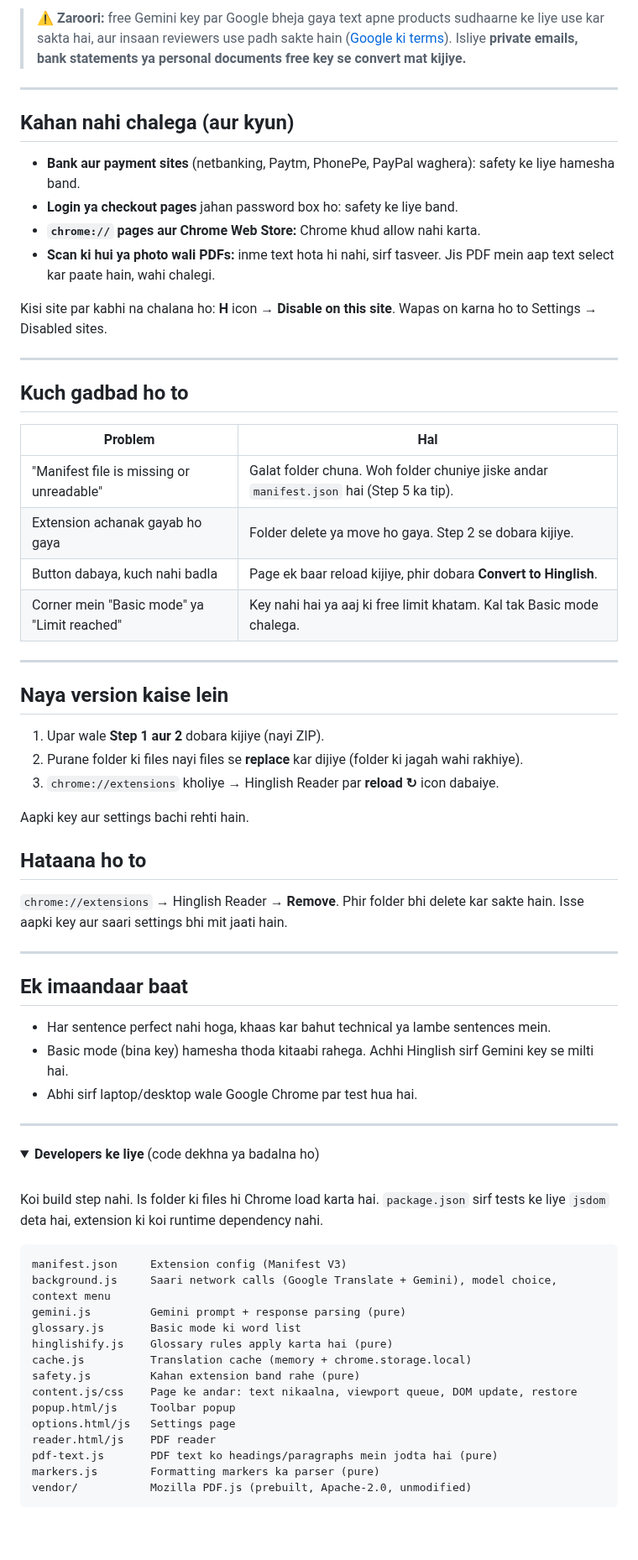
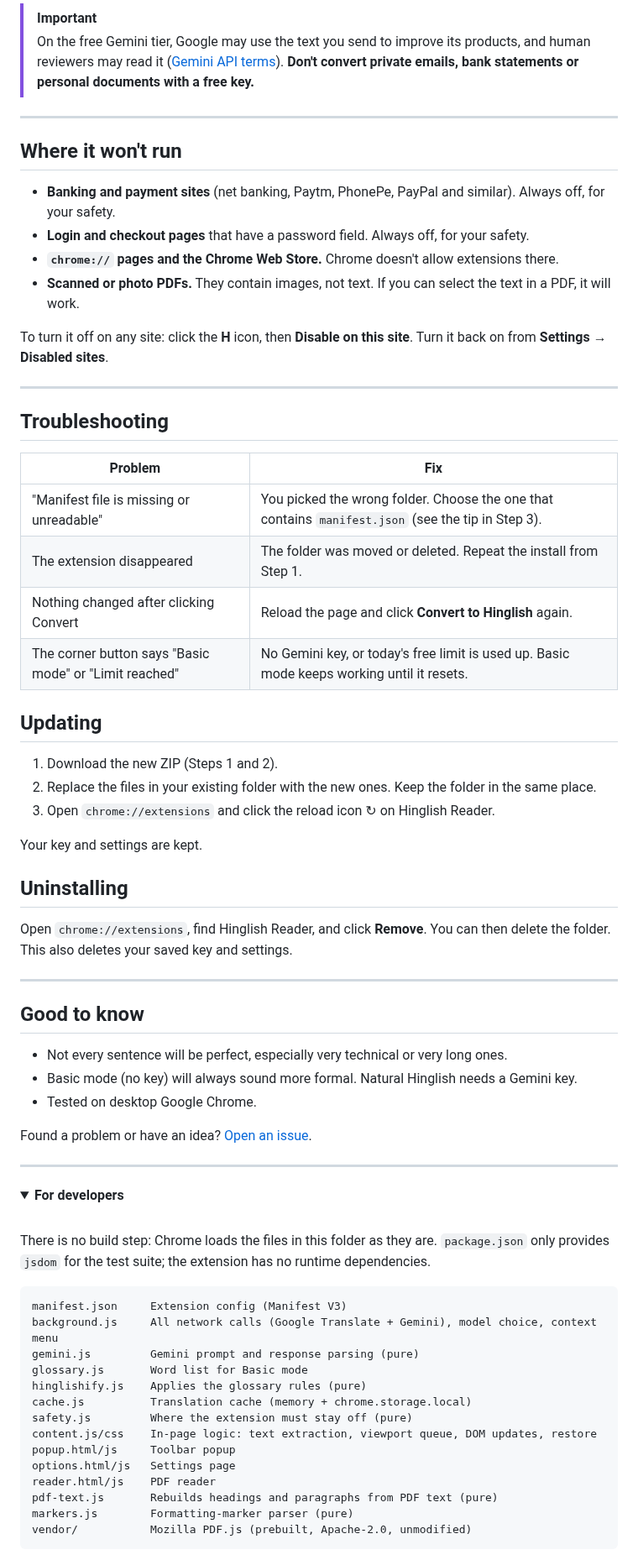
Before and after one commit to TKM649/HINGLISH-EXTENSION, a Markdown page: README.md, the part around one of its changes. Shown at 84% size. Rendered like a GitHub page; folded sections open; blank space fills up the shorter version.

````diff
--- a/README.md
+++ b/README.md
@@ -130,73 +140,74 @@ Is extension ka apna koi server nahi hai, koi tracking ya analytics nahi.
 
-> ⚠️ **Zaroori:** free Gemini key par Google bheja gaya text apne products sudhaarne ke liye use kar sakta hai, aur insaan reviewers use padh sakte hain ([Google ki terms](https://ai.google.dev/gemini-api/terms)). Isliye **private emails, bank statements ya personal documents free key se convert mat kijiye.**
+> [!IMPORTANT]
+> On the free Gemini tier, Google may use the text you send to improve its products, and human reviewers may read it ([Gemini API terms](https://ai.google.dev/gemini-api/terms)). **Don't convert private emails, bank statements or personal documents with a free key.**
 
 ---
 
-## Kahan nahi chalega (aur kyun)
+## Where it won't run
 
-- **Bank aur payment sites** (netbanking, Paytm, PhonePe, PayPal waghera): safety ke liye hamesha band.
-- **Login ya checkout pages** jahan password box ho: safety ke liye band.
-- **`chrome://` pages aur Chrome Web Store:** Chrome khud allow nahi karta.
-- **Scan ki hui ya photo wali PDFs:** inme text hota hi nahi, sirf tasveer. Jis PDF mein aap text select kar paate hain, wahi chalegi.
+- **Banking and payment sites** (net banking, Paytm, PhonePe, PayPal and similar). Always off, for your safety.
+- **Login and checkout pages** that have a password field. Always off, for your safety.
+- **`chrome://` pages and the Chrome Web Store.** Chrome doesn't allow extensions there.
+- **Scanned or photo PDFs.** They contain images, not text. If you can select the text in a PDF, it will work.
 
-Kisi site par kabhi na chalana ho: **H** icon → **Disable on this site**. Wapas on karna ho to Settings → Disabled sites.
+To turn it off on any site: click the **H** icon, then **Disable on this site**. Turn it back on from **Settings → Disabled sites**.
 
 ---
 
-## Kuch gadbad ho to
+## Troubleshooting
 
-| Problem | Hal |
+| Problem | Fix |
 |---|---|
-| "Manifest file is missing or unreadable" | Galat folder chuna. Woh folder chuniye jiske andar `manifest.json` hai (Step 5 ka tip). |
-| Extension achanak gayab ho gaya | Folder delete ya move ho gaya. Step 2 se dobara kijiye. |
-| Button dabaya, kuch nahi badla | Page ek baar reload kijiye, phir dobara **Convert to Hinglish**. |
-| Corner mein "Basic mode" ya "Limit reached" | Key nahi hai ya aaj ki free limit khatam. Kal tak Basic mode chalega. |
+| "Manifest file is missing or unreadable" | You picked the wrong folder. Choose the one that contains `manifest.json` (see the tip in Step 3). |
+| The extension disappeared | The folder was moved or deleted. Repeat the install from Step 1. |
+| Nothing changed after clicking Convert | Reload the page and click **Convert to Hinglish** again. |
+| The corner button says "Basic mode" or "Limit reached" | No Gemini key, or today's free limit is used up. Basic mode keeps working until it resets. |
+
+## Updating
+
+1. Download the new ZIP (Steps 1 and 2).
+2. Replace the files in your existing folder with the new ones. Keep the folder in the same place.
+3. Open `chrome://extensions` and click the reload icon ↻ on Hinglish Reader.
+
+Your key and settings are kept.
+
+## Uninstalling
+
+Open `chrome://extensions`, find Hinglish Reader, and click **Remove**. You can then delete the folder. This also deletes your saved key and settings.
 
 ---
 
-## Naya version kaise lein
+## Good to know
 
-1. Upar wale **Step 1 aur 2** dobara kijiye (nayi ZIP).
-2. Purane folder ki files nayi files se **replace** kar dijiye (folder ki jagah wahi rakhiye).
-3. `chrome://extensions` kholiye → Hinglish Reader par **reload ↻** icon dabaiye.
+- Not every sentence will be perfect, especially very technical or very long ones.
+- Basic mode (no key) will always sound more formal. Natural Hinglish needs a Gemini key.
+- Tested on desktop Google Chrome.
 
-Aapki key aur settings bachi rehti hain.
-
-## Hataana ho to
-
-`chrome://extensions` → Hinglish Reader → **Remove**. Phir folder bhi delete kar sakte hain. Isse aapki key aur saari settings bhi mit jaati hain.
-
----
-
-## Ek imaandaar baat
-
-- Har sentence perfect nahi hoga, khaas kar bahut technical ya lambe sentences mein.
-- Basic mode (bina key) hamesha thoda kitaabi rahega. Achhi Hinglish sirf Gemini key se milti hai.
-- Abhi sirf laptop/desktop wale Google Chrome par test hua hai.
+Found a problem or have an idea? [Open an issue](https://github.com/TKM649/HINGLISH-EXTENSION/issues).
 
 ---
 
 <details>
-<summary><b>Developers ke liye</b> (code dekhna ya badalna ho)</summary>
+<summary><b>For developers</b></summary>
 
 <br>
 
-Koi build step nahi. Is folder ki files hi Chrome load karta hai. `package.json` sirf tests ke liye `jsdom` deta hai, extension ki koi runtime dependency nahi.
+There is no build step: Chrome loads the files in this folder as they are. `package.json` only provides `jsdom` for the test suite; the extension has no runtime dependencies.
 
 ```
 manifest.json     Extension config (Manifest V3)
-background.js     Saari network calls (Google Translate + Gemini), model choice, context menu
-gemini.js         Gemini prompt + response parsing (pure)
-glossary.js       Basic mode ki word list
-hinglishify.js    Glossary rules apply karta hai (pure)
+background.js     All network calls (Google Translate + Gemini), model choice, context menu
+gemini.js         Gemini prompt and response parsing (pure)
+glossary.js       Word list for Basic mode
+hinglishify.js    Applies the glossary rules (pure)
 cache.js          Translation cache (memory + chrome.storage.local)
-safety.js         Kahan extension band rahe (pure)
-content.js/css    Page ke andar: text nikaalna, viewport queue, DOM update, restore
+safety.js         Where the extension must stay off (pure)
+content.js/css    In-page logic: text extraction, viewport queue, DOM updates, restore
 popup.html/js     Toolbar popup
 options.html/js   Settings page
 reader.html/js    PDF reader
-pdf-text.js       PDF text ko headings/paragraphs mein jodta hai (pure)
-markers.js        Formatting markers ka parser (pure)
+pdf-text.js       Rebuilds headings and paragraphs from PDF text (pure)
+markers.js        Formatting-marker parser (pure)
 vendor/           Mozilla PDF.js (prebuilt, Apache-2.0, unmodified)
 ```
 
````
Also changed, not shown: other parts of README.md (+99 -77 lines), docs/images/install-chrome.png (added), docs/images/pdf-reader.png (added), 4 other files.
